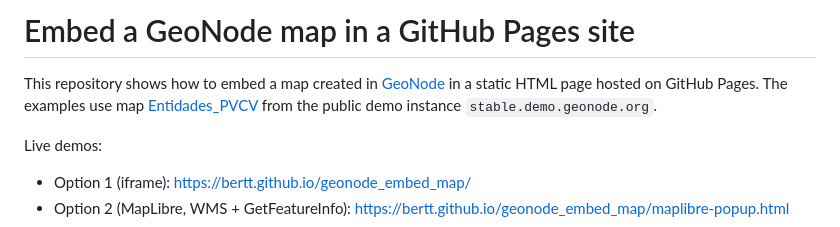
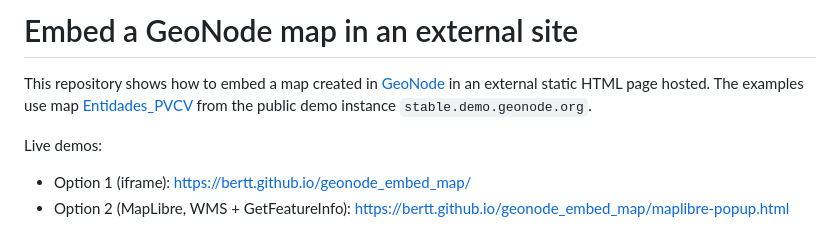
Before and after one commit to bertt/geonode_embed_map, a Markdown page: README.md, the part around the change. GitHub-like rendering.

```diff
--- a/README.md
+++ b/README.md
@@ -1,6 +1,6 @@
-# Embed a GeoNode map in a GitHub Pages site
+# Embed a GeoNode map in an external site
 
-This repository shows how to embed a map created in [GeoNode](https://geonode.org) in a static HTML page hosted on GitHub Pages. The examples use map [Entidades_PVCV](https://stable.demo.geonode.org/catalogue/#/map/19196) from the public demo instance `stable.demo.geonode.org`.
+This repository shows how to embed a map created in [GeoNode](https://geonode.org) in an external static HTML page hosted. The examples use map [Entidades_PVCV](https://stable.demo.geonode.org/catalogue/#/map/19196) from the public demo instance `stable.demo.geonode.org`.
 
 Live demos:
 
```
